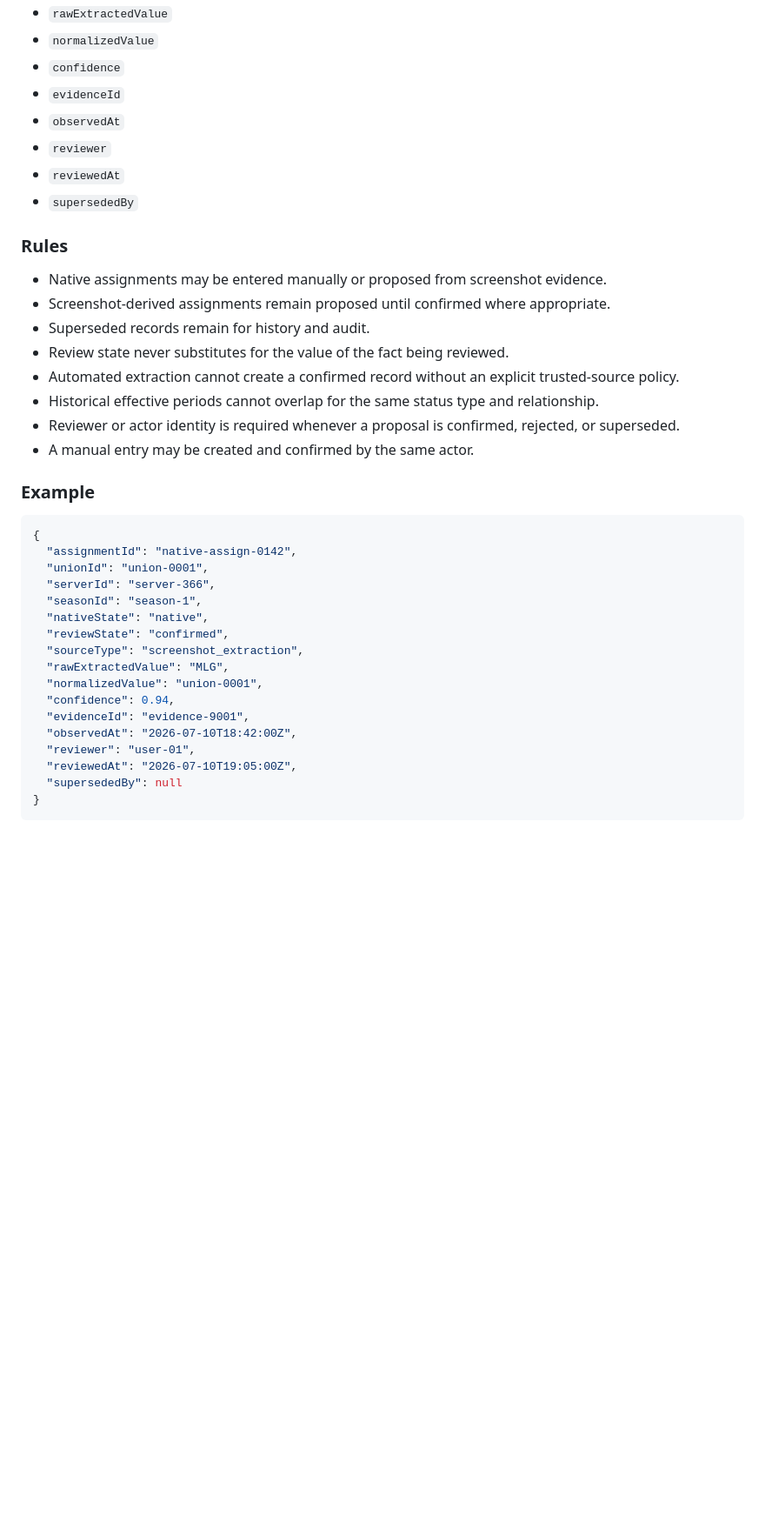
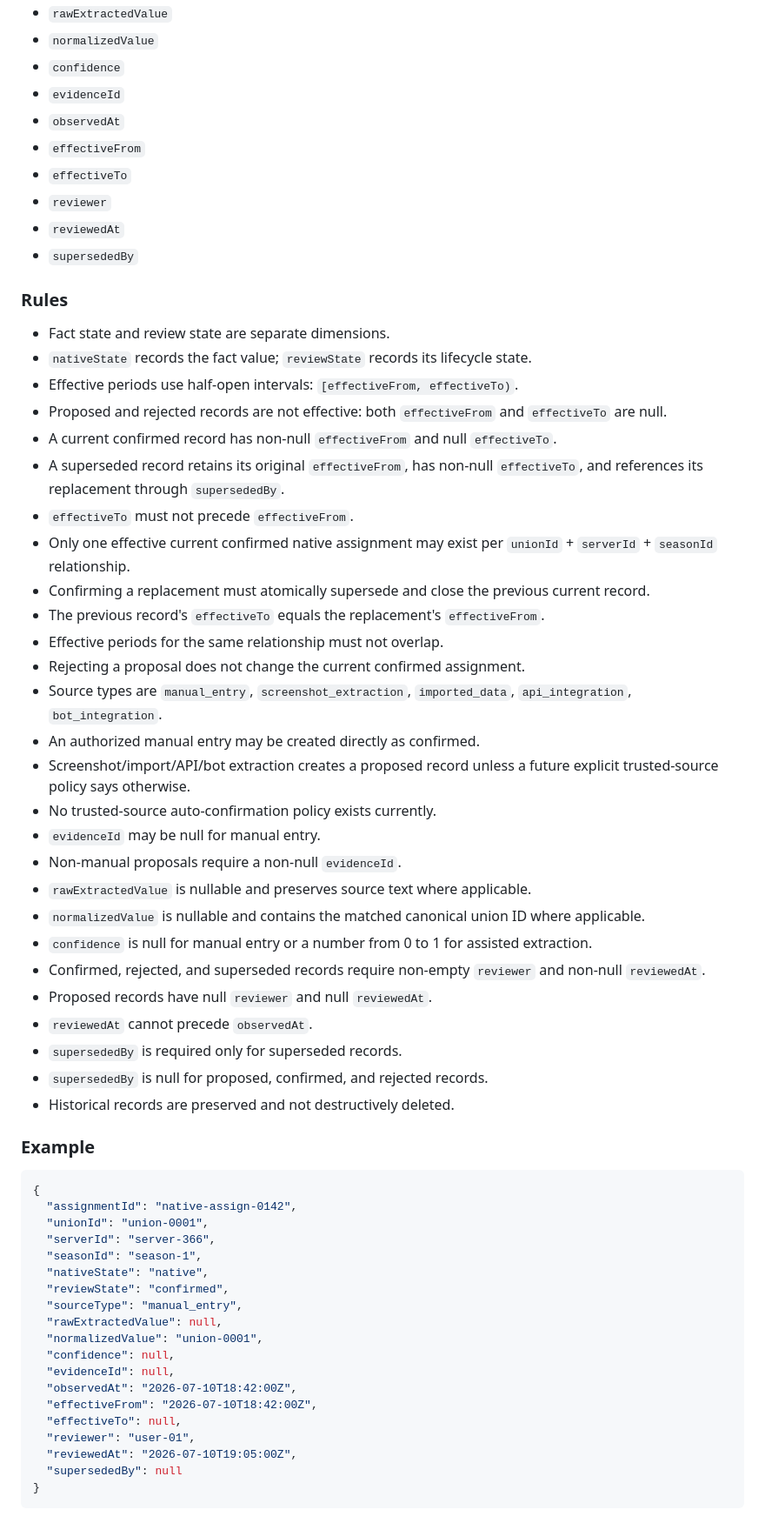
Before and after one commit to Josh-A92/Codex-MLG-WarMap-0.5.0, a Markdown page: docs/Union-Data-Model.md, the part around one of its changes. Shown at 87% size. Rendered like a GitHub page; blank space fills up the shorter version.

Commit message:
Define native union assignment lifecycle

````diff
--- a/docs/Union-Data-Model.md
+++ b/docs/Union-Data-Model.md
@@ -144,19 +145,40 @@ Native-union assignment records whether a union is native to a server for a seas
 - `confidence`
 - `evidenceId`
 - `observedAt`
+- `effectiveFrom`
+- `effectiveTo`
 - `reviewer`
 - `reviewedAt`
 - `supersededBy`
 
 ### Rules
-- Native assignments may be entered manually or proposed from screenshot evidence.
-- Screenshot-derived assignments remain proposed until confirmed where appropriate.
-- Superseded records remain for history and audit.
-- Review state never substitutes for the value of the fact being reviewed.
-- Automated extraction cannot create a confirmed record without an explicit trusted-source policy.
-- Historical effective periods cannot overlap for the same status type and relationship.
-- Reviewer or actor identity is required whenever a proposal is confirmed, rejected, or superseded.
-- A manual entry may be created and confirmed by the same actor.
+- Fact state and review state are separate dimensions.
+- `nativeState` records the fact value; `reviewState` records its lifecycle state.
+- Effective periods use half-open intervals: `[effectiveFrom, effectiveTo)`.
+- Proposed and rejected records are not effective: both `effectiveFrom` and `effectiveTo` are null.
+- A current confirmed record has non-null `effectiveFrom` and null `effectiveTo`.
+- A superseded record retains its original `effectiveFrom`, has non-null `effectiveTo`, and references its replacement through `supersededBy`.
+- `effectiveTo` must not precede `effectiveFrom`.
+- Only one effective current confirmed native assignment may exist per `unionId` + `serverId` + `seasonId` relationship.
+- Confirming a replacement must atomically supersede and close the previous current record.
+- The previous record's `effectiveTo` equals the replacement's `effectiveFrom`.
+- Effective periods for the same relationship must not overlap.
+- Rejecting a proposal does not change the current confirmed assignment.
+- Source types are `manual_entry`, `screenshot_extraction`, `imported_data`, `api_integration`, `bot_integration`.
+- An authorized manual entry may be created directly as confirmed.
+- Screenshot/import/API/bot extraction creates a proposed record unless a future explicit trusted-source policy says otherwise.
+- No trusted-source auto-confirmation policy exists currently.
+- `evidenceId` may be null for manual entry.
+- Non-manual proposals require a non-null `evidenceId`.
+- `rawExtractedValue` is nullable and preserves source text where applicable.
+- `normalizedValue` is nullable and contains the matched canonical union ID where applicable.
+- `confidence` is null for manual entry or a number from 0 to 1 for assisted extraction.
+- Confirmed, rejected, and superseded records require non-empty `reviewer` and non-null `reviewedAt`.
+- Proposed records have null `reviewer` and null `reviewedAt`.
+- `reviewedAt` cannot precede `observedAt`.
+- `supersededBy` is required only for superseded records.
+- `supersededBy` is null for proposed, confirmed, and rejected records.
+- Historical records are preserved and not destructively deleted.
 
 ### Example
 ```json
@@ -167,12 +189,14 @@ Native-union assignment records whether a union is native to a server for a seas
   "seasonId": "season-1",
   "nativeState": "native",
   "reviewState": "confirmed",
-  "sourceType": "screenshot_extraction",
-  "rawExtractedValue": "MLG",
+  "sourceType": "manual_entry",
+  "rawExtractedValue": null,
   "normalizedValue": "union-0001",
-  "confidence": 0.94,
-  "evidenceId": "evidence-9001",
+  "confidence": null,
+  "evidenceId": null,
   "observedAt": "2026-07-10T18:42:00Z",
+  "effectiveFrom": "2026-07-10T18:42:00Z",
+  "effectiveTo": null,
   "reviewer": "user-01",
   "reviewedAt": "2026-07-10T19:05:00Z",
   "supersededBy": null
````
Also changed, not shown: other parts of docs/Union-Data-Model.md (+11 -4 lines).
